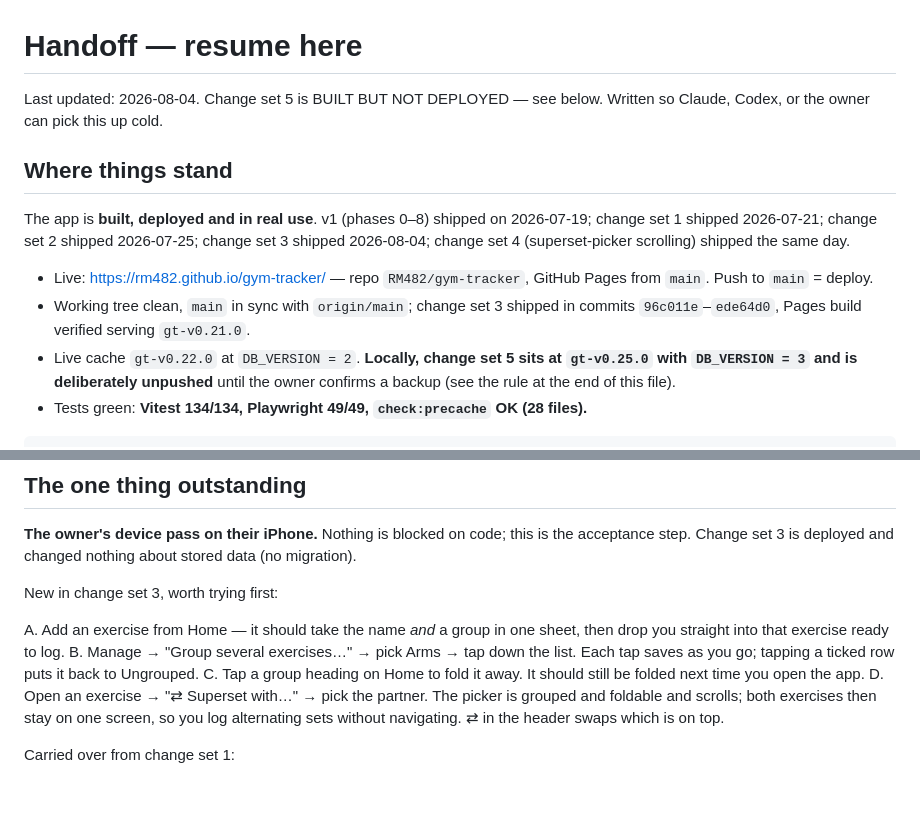
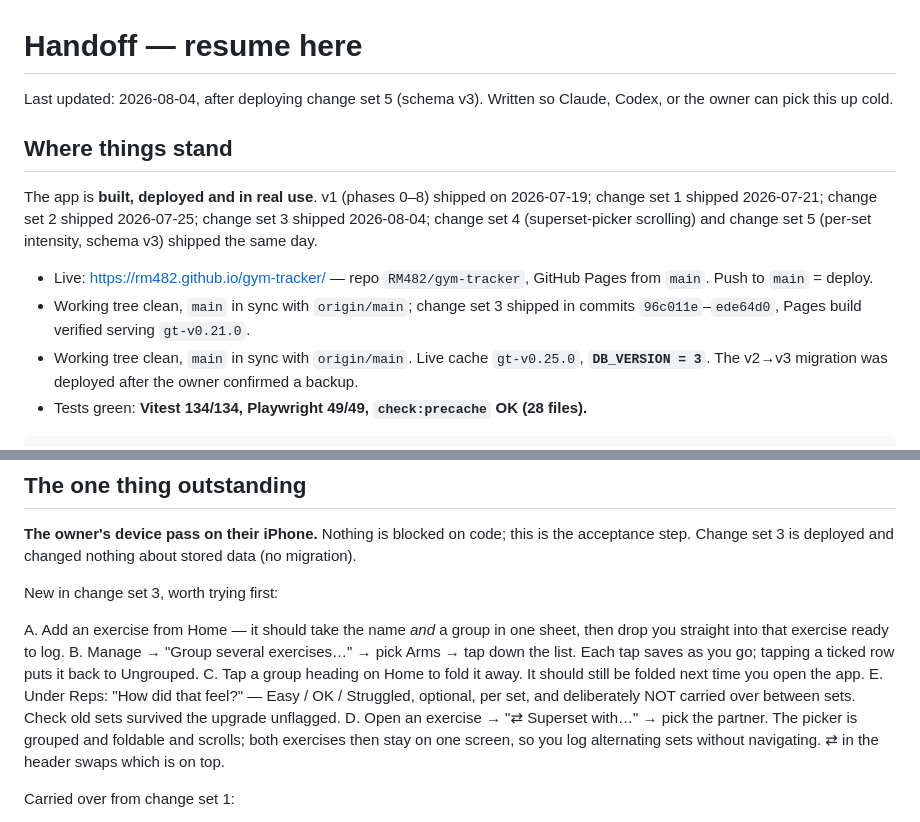
Before and after one commit to RM482/gym-tracker, a Markdown page: docs/HANDOFF.md, 2 parts joined by grey strips. Drawn GitHub-style; blank space fills up the shorter version.

````diff
--- a/docs/HANDOFF.md
+++ b/docs/HANDOFF.md
@@ -1,14 +1,14 @@
 # Handoff — resume here
 
-Last updated: 2026-08-04. Change set 5 is BUILT BUT NOT DEPLOYED — see below. Written so Claude, Codex, or the owner can pick this up cold.
+Last updated: 2026-08-04, after deploying change set 5 (schema v3). Written so Claude, Codex, or the owner can pick this up cold.
 
 ## Where things stand
 
-The app is **built, deployed and in real use**. v1 (phases 0–8) shipped on 2026-07-19; change set 1 shipped 2026-07-21; change set 2 shipped 2026-07-25; change set 3 shipped 2026-08-04; change set 4 (superset-picker scrolling) shipped the same day.
+The app is **built, deployed and in real use**. v1 (phases 0–8) shipped on 2026-07-19; change set 1 shipped 2026-07-21; change set 2 shipped 2026-07-25; change set 3 shipped 2026-08-04; change set 4 (superset-picker scrolling) and change set 5 (per-set intensity, schema v3) shipped the same day.
 
 - Live: <https://rm482.github.io/gym-tracker/> — repo `RM482/gym-tracker`, GitHub Pages from `main`. Push to `main` = deploy.
 - Working tree clean, `main` in sync with `origin/main`; change set 3 shipped in commits `96c011e`–`ede64d0`, Pages build verified serving `gt-v0.21.0`.
-- Live cache `gt-v0.22.0` at `DB_VERSION = 2`. **Locally, change set 5 sits at `gt-v0.25.0` with `DB_VERSION = 3` and is deliberately unpushed** until the owner confirms a backup (see the rule at the end of this file).
+- Working tree clean, `main` in sync with `origin/main`. Live cache `gt-v0.25.0`, **`DB_VERSION = 3`**. The v2→v3 migration was deployed after the owner confirmed a backup.
 - Tests green: **Vitest 134/134, Playwright 49/49, `check:precache` OK (28 files).**
 
 ```bash
@@ -28,6 +28,7 @@ New in change set 3, worth trying first:
 A. Add an exercise from Home — it should take the name *and* a group in one sheet, then drop you straight into that exercise ready to log.
 B. Manage → "Group several exercises…" → pick Arms → tap down the list. Each tap saves as you go; tapping a ticked row puts it back to Ungrouped.
 C. Tap a group heading on Home to fold it away. It should still be folded next time you open the app.
+E. Under Reps: "How did that feel?" — Easy / OK / Struggled, optional, per set, and deliberately NOT carried over between sets. Check old sets survived the upgrade unflagged.
 D. Open an exercise → "⇄ Superset with…" → pick the partner. The picker is grouped and foldable and scrolls; both exercises then stay on one screen, so you log alternating sets without navigating. ⇄ in the header swaps which is on top.
 
 Carried over from change set 1:
````
Also changed, not shown: docs/PROGRESS.md (+11 -9 lines).
